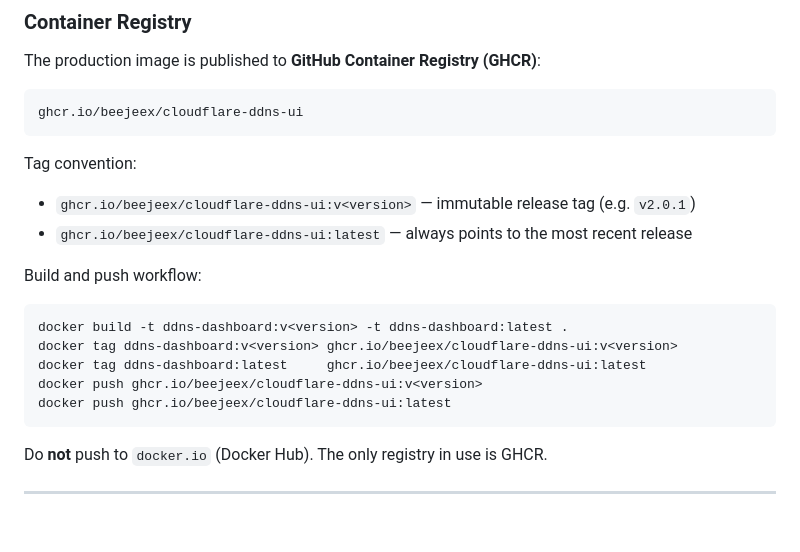
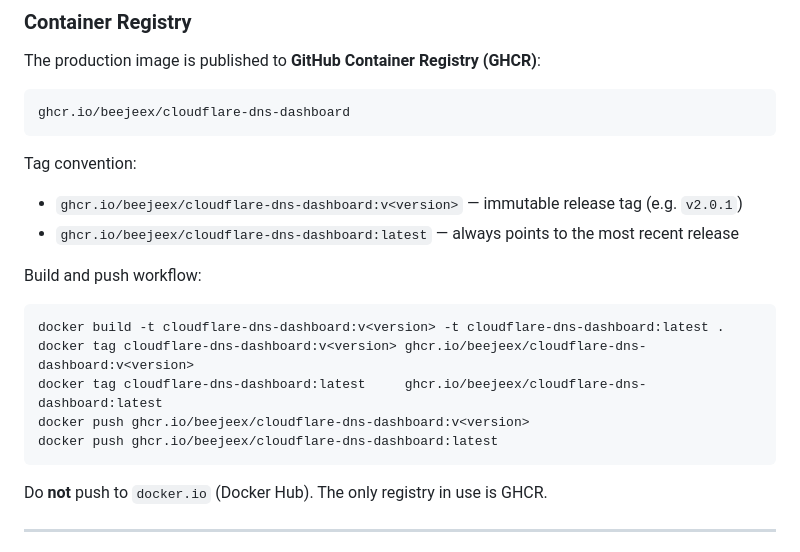
Before and after one commit to Beejeex/cloudflare-ddns-ui, a Markdown page: .github/copilot-instructions.md, the part around the change. Drawn GitHub-style; blank space fills up the shorter version.

````diff
--- a/.github/copilot-instructions.md
+++ b/.github/copilot-instructions.md
@@ -516,20 +516,20 @@ def health() -> dict:
 The production image is published to **GitHub Container Registry (GHCR)**:
 
 ```
-ghcr.io/beejeex/cloudflare-ddns-ui
+ghcr.io/beejeex/cloudflare-dns-dashboard
 ```
 
 Tag convention:
-- `ghcr.io/beejeex/cloudflare-ddns-ui:v<version>` — immutable release tag (e.g. `v2.0.1`)
-- `ghcr.io/beejeex/cloudflare-ddns-ui:latest` — always points to the most recent release
+- `ghcr.io/beejeex/cloudflare-dns-dashboard:v<version>` — immutable release tag (e.g. `v2.0.1`)
+- `ghcr.io/beejeex/cloudflare-dns-dashboard:latest` — always points to the most recent release
 
 Build and push workflow:
 ```bash
-docker build -t ddns-dashboard:v<version> -t ddns-dashboard:latest .
-docker tag ddns-dashboard:v<version> ghcr.io/beejeex/cloudflare-ddns-ui:v<version>
-docker tag ddns-dashboard:latest     ghcr.io/beejeex/cloudflare-ddns-ui:latest
-docker push ghcr.io/beejeex/cloudflare-ddns-ui:v<version>
-docker push ghcr.io/beejeex/cloudflare-ddns-ui:latest
+docker build -t cloudflare-dns-dashboard:v<version> -t cloudflare-dns-dashboard:latest .
+docker tag cloudflare-dns-dashboard:v<version> ghcr.io/beejeex/cloudflare-dns-dashboard:v<version>
+docker tag cloudflare-dns-dashboard:latest     ghcr.io/beejeex/cloudflare-dns-dashboard:latest
+docker push ghcr.io/beejeex/cloudflare-dns-dashboard:v<version>
+docker push ghcr.io/beejeex/cloudflare-dns-dashboard:latest
 ```
 
 Do **not** push to `docker.io` (Docker Hub). The only registry in use is GHCR.
````
Also changed, not shown: README.md (+6 -6 lines).
